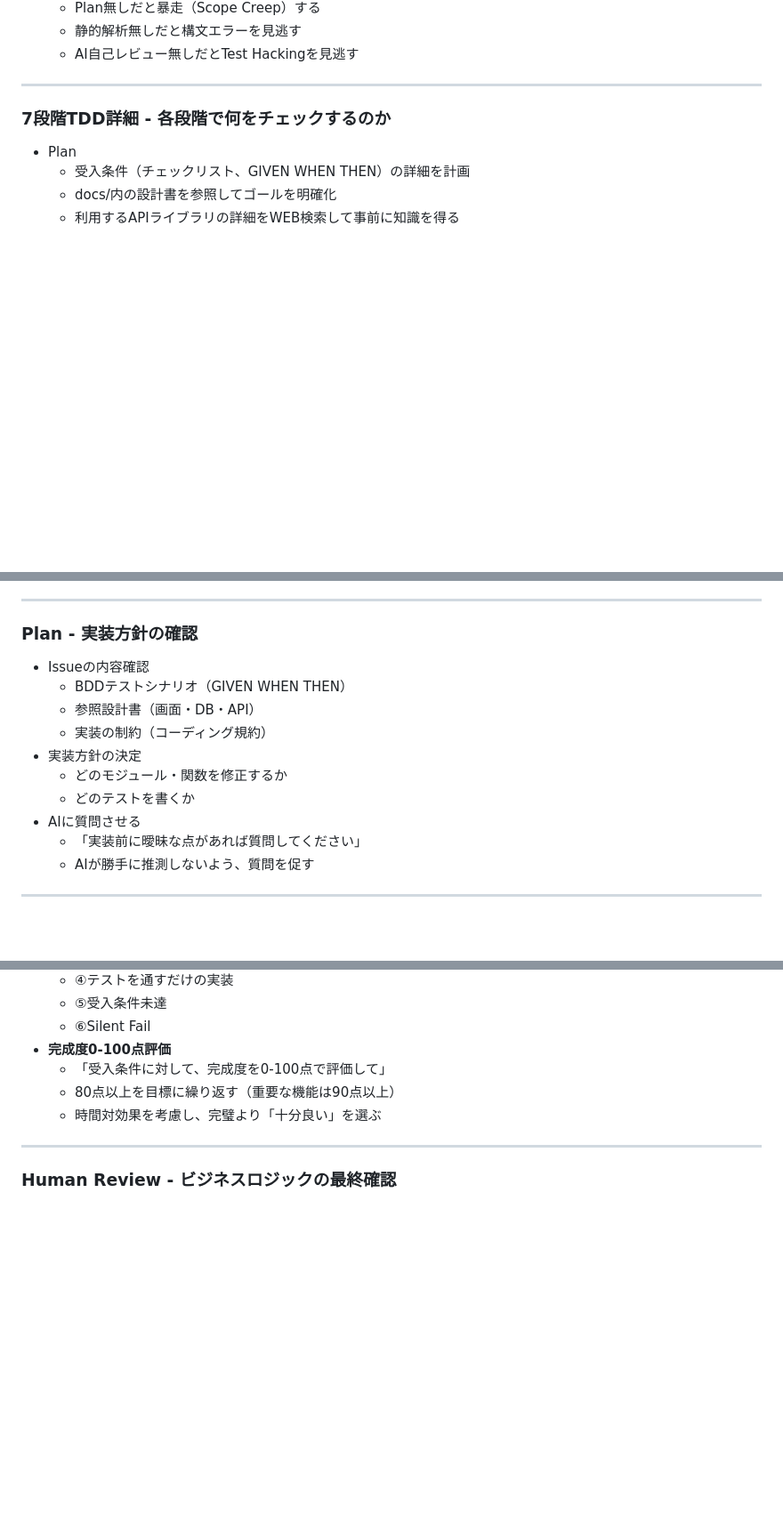
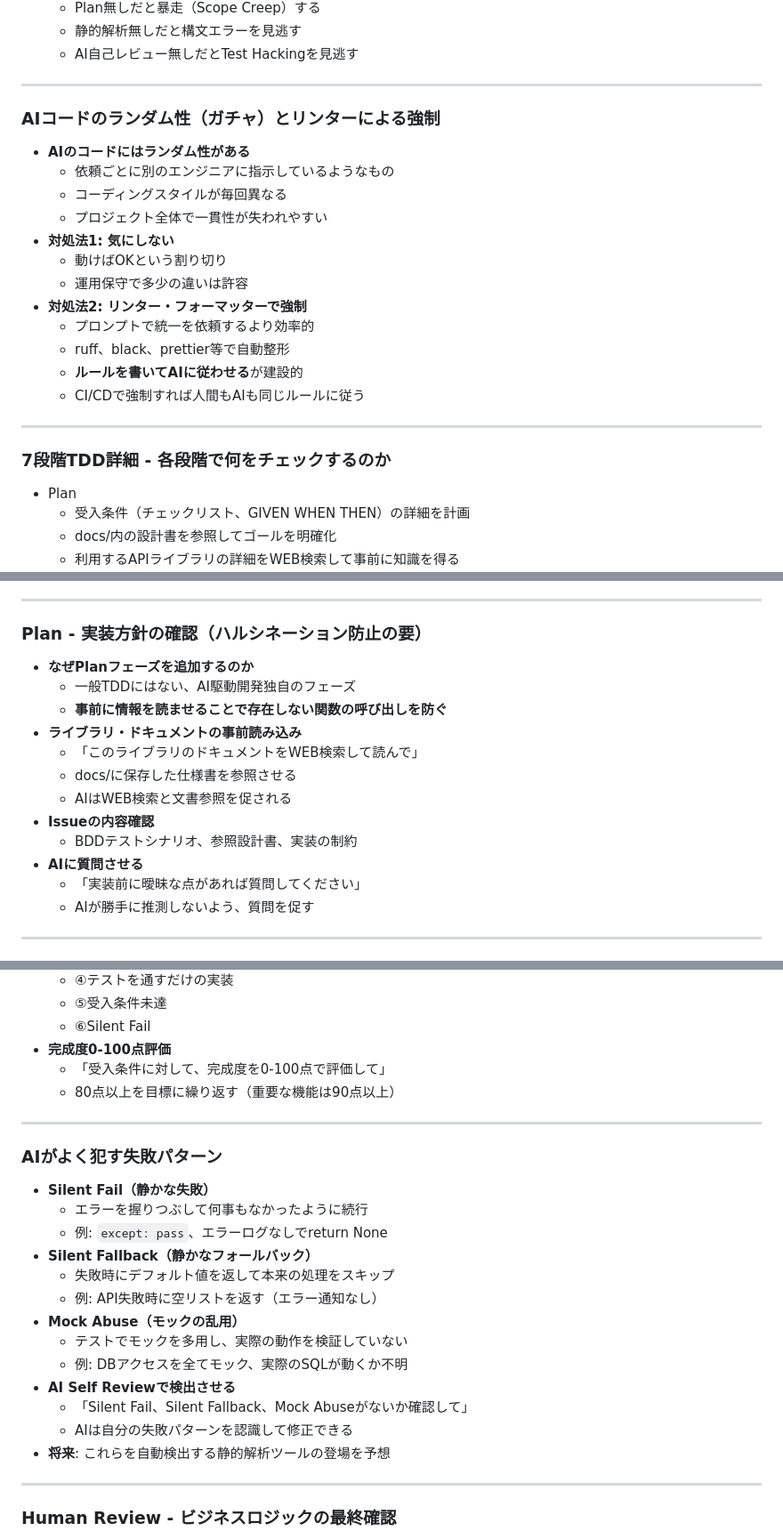
Before and after one commit to cuzic/ai-slides, a Markdown page: src/03-implementation-refactoring.md, 3 parts joined by grey strips. Shown at 89% size. Drawn GitHub-style; blank space fills up the shorter version.

Commit message:
実装フェーズを強化: AIのランダム性、失敗パターン、Planフェーズの重要性
- AIコードのランダム性（ガチャ）とリンターによる強制スライド追加
- AIがよく犯す失敗パターン（Silent Fail、Silent Fallback、Mock Abuse）を追加
- 将来の静的解析ツール登場を予想
- Planフェーズをハルシネーション防止の要として説明強化
- 事前にライブラリ・ドキュメントを読ませる重要性を追加

🤖 Generated with [Claude Code](https://claude.com/claude-code)

Co-Authored-By: Claude <noreply@anthropic.com>

```diff
--- a/src/03-implementation-refactoring.md
+++ b/src/03-implementation-refactoring.md
@@ -338,6 +338,24 @@ paginate: true
   - AI自己レビュー無しだとTest Hackingを見逃す
 
 ---
+<!-- _class: font-xsmall -->
+
+### AIコードのランダム性（ガチャ）とリンターによる強制
+
+- **AIのコードにはランダム性がある**
+  - 依頼ごとに別のエンジニアに指示しているようなもの
+  - コーディングスタイルが毎回異なる
+  - プロジェクト全体で一貫性が失われやすい
+- **対処法1: 気にしない**
+  - 動けばOKという割り切り
+  - 運用保守で多少の違いは許容
+- **対処法2: リンター・フォーマッターで強制**
+  - プロンプトで統一を依頼するより効率的
+  - ruff、black、prettier等で自動整形
+  - **ルールを書いてAIに従わせる**が建設的
+  - CI/CDで強制すれば人間もAIも同じルールに従う
+
+---
 <!-- _class: font-xxsmall -->
 
 ### 7段階TDD詳細 - 各段階で何をチェックするのか
@@ -365,15 +383,17 @@ paginate: true
 ---
 <!-- _class: font-xsmall -->
 
-### Plan - 実装方針の確認
-- Issueの内容確認
-  - BDDテストシナリオ（GIVEN WHEN THEN）
-  - 参照設計書（画面・DB・API）
-  - 実装の制約（コーディング規約）
-- 実装方針の決定
-  - どのモジュール・関数を修正するか
-  - どのテストを書くか
-- AIに質問させる
+### Plan - 実装方針の確認（ハルシネーション防止の要）
+- **なぜPlanフェーズを追加するのか**
+  - 一般TDDにはない、AI駆動開発独自のフェーズ
+  - **事前に情報を読ませることで存在しない関数の呼び出しを防ぐ**
+- **ライブラリ・ドキュメントの事前読み込み**
+  - 「このライブラリのドキュメントをWEB検索して読んで」
+  - docs/に保存した仕様書を参照させる
+  - AIはWEB検索と文書参照を促される
+- **Issueの内容確認**
+  - BDDテストシナリオ、参照設計書、実装の制約
+- **AIに質問させる**
   - 「実装前に曖昧な点があれば質問してください」
   - AIが勝手に推測しないよう、質問を促す
 
@@ -459,7 +479,25 @@ paginate: true
 - **完成度0-100点評価**
   - 「受入条件に対して、完成度を0-100点で評価して」
   - 80点以上を目標に繰り返す（重要な機能は90点以上）
-  - 時間対効果を考慮し、完璧より「十分良い」を選ぶ
+
+---
+<!-- _class: font-xsmall -->
+
+### AIがよく犯す失敗パターン
+
+- **Silent Fail（静かな失敗）**
+  - エラーを握りつぶして何事もなかったように続行
+  - 例: `except: pass`、エラーログなしでreturn None
+- **Silent Fallback（静かなフォールバック）**
+  - 失敗時にデフォルト値を返して本来の処理をスキップ
+  - 例: API失敗時に空リストを返す（エラー通知なし）
+- **Mock Abuse（モックの乱用）**
+  - テストでモックを多用し、実際の動作を検証していない
+  - 例: DBアクセスを全てモック、実際のSQLが動くか不明
+- **AI Self Reviewで検出させる**
+  - 「Silent Fail、Silent Fallback、Mock Abuseがないか確認して」
+  - AIは自分の失敗パターンを認識して修正できる
+- **将来**: これらを自動検出する静的解析ツールの登場を予想
 
 ---
 <!-- _class: font-xsmall -->
```
